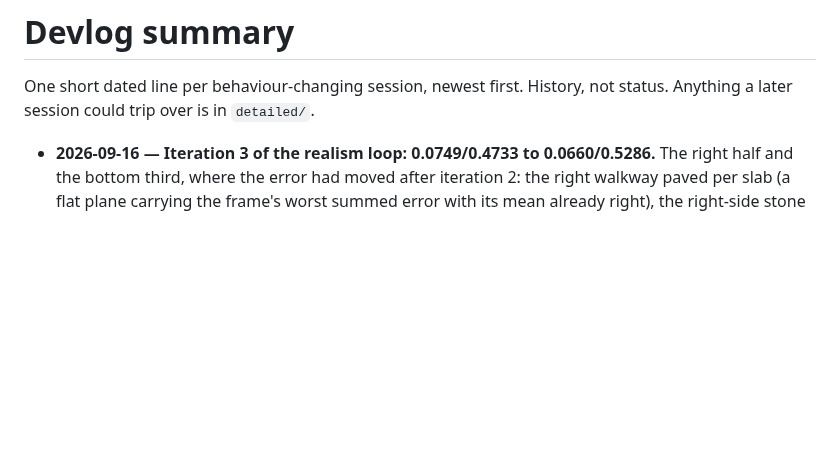
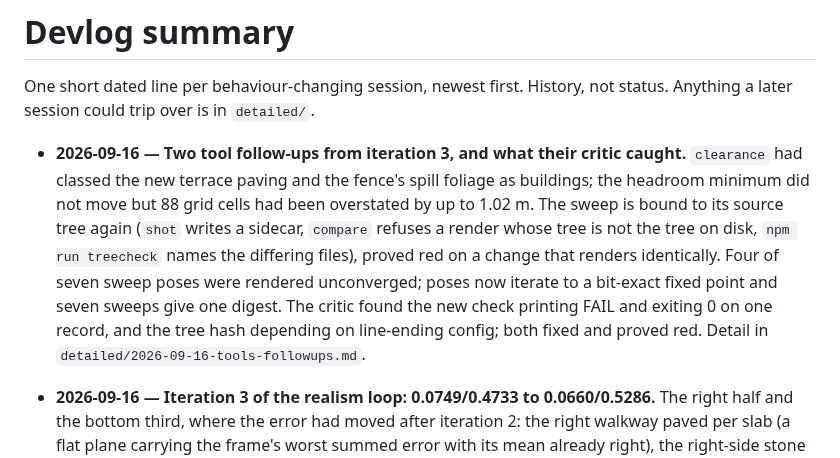
Before and after one commit to yanfengliu/scenes, a Markdown page: docs/devlog/summary.md, the part around the change. GitHub-like rendering; blank space fills up the shorter version.

Commit message:
Devlog and plan: the tools follow-ups are merged
Co-Authored-By: Claude Fable 5.1 <noreply@anthropic.com>

```diff
--- a/docs/devlog/summary.md
+++ b/docs/devlog/summary.md
@@ -2,6 +2,7 @@
 
 One short dated line per behaviour-changing session, newest first. History, not status. Anything a later session could trip over is in `detailed/`.
 
+- **2026-09-16 — Two tool follow-ups from iteration 3, and what their critic caught.** `clearance` had classed the new terrace paving and the fence's spill foliage as buildings; the headroom minimum did not move but 88 grid cells had been overstated by up to 1.02 m. The sweep is bound to its source tree again (`shot` writes a sidecar, `compare` refuses a render whose tree is not the tree on disk, `npm run treecheck` names the differing files), proved red on a change that renders identically. Four of seven sweep poses were rendered unconverged; poses now iterate to a bit-exact fixed point and seven sweeps give one digest. The critic found the new check printing FAIL and exiting 0 on one record, and the tree hash depending on line-ending config; both fixed and proved red. Detail in `detailed/2026-09-16-tools-followups.md`.
 - **2026-09-16 — Iteration 3 of the realism loop: 0.0749/0.4733 to 0.0660/0.5286.** The right half and the bottom third, where the error had moved after iteration 2: the right walkway paved per slab (a flat plane carrying the frame's worst summed error with its mean already right), the right-side stone lightened, the far koshi split, the side steps' shading ramp found running backwards, the annex canopy and the shrub closed after surviving iteration 1, and shopfronts on the far row. Three owners, two killed by usage limits; the inherited diff reproduced to every digit before use. The critic measured the rig's deepest cast shadow at 14% and found a walkway shadow painted at 81%; fixed at a cost of 0.0004 on each score, taken on purpose. Detail in `detailed/2026-09-15-iteration-3.md`.
 - **2026-09-16 — Every gate but the scored one renders on the GPU; the suite is 2 min 46 s from 10 min 22.** `shot` stays on SwiftShader because the recorded number must be the one CI verifies and CI has no GPU; it now refuses a GPU rather than quietly scoring a different image. Measured and decided against: GPU scoring is deterministic here and within 0.0001 cell / 0.0009 SSIM of SwiftShader, but that delta is a property of the scene's sub-pixel geometry, which every iteration changes, and nothing measures it. `nudge` could not see half its own defect on SwiftShader (clamped to 4 multisamples, so the recorded mutation to 4 was a no-op) and the old limits passed the broken scene on the GPU; per-renderer limits now. A renderer margin this unit added to `animation` was pure slack and could never go red; removed. Seven tools had no main-module guard at all — importing `tools/test.js` ran the suite — so `npm run import-inert` now imports all eighteen and fails unless each is silent. Detail in `detailed/2026-09-15-gpu-gates.md`.
 - **2026-09-11 — The suite cut from 35 minutes to 12 with nothing a gate proves changed.** A `page.evaluate` on the scene page waits for the frame in flight, about 14 s on SwiftShader, and the gates were written as if round-trips were free: `animation` decoded eight images on that page. Image work moved to a blank page (96.1 s to 0.1 s per decode, same bytes) and separate evaluates merged; `out/render.png` byte-identical, every animation row identical. Every red proof re-run. The review lane found `nudge`'s error check had been dead since it landed (`errors.concat` of an always-empty return). Concurrency measured at 36% and refused because it makes every printed second load-dependent. Detail in `detailed/2026-09-11-suite-cost.md`.
```
Also changed, not shown: 1 other file.
